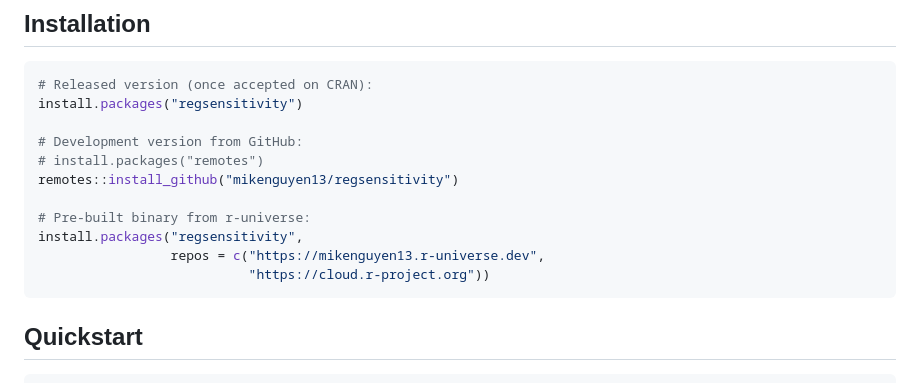
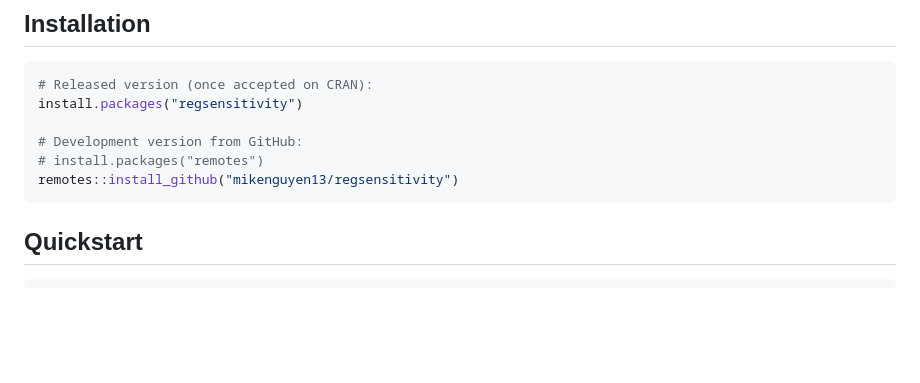
Before and after one commit to mikenguyen13/regsensitivity, a Markdown page: README.md, the part around one of its changes. Rendered like a GitHub page; blank space fills up the shorter version.

````diff
--- a/README.md
+++ b/README.md
@@ -48,11 +46,6 @@ install.packages("regsensitivity")
 # Development version from GitHub:
 # install.packages("remotes")
 remotes::install_github("mikenguyen13/regsensitivity")
-
-# Pre-built binary from r-universe:
-install.packages("regsensitivity",
-                 repos = c("https://mikenguyen13.r-universe.dev",
-                           "https://cloud.r-project.org"))
 ```
 
 ## Quickstart
````
Also changed, not shown: other parts of README.md (+1 -3 lines).
